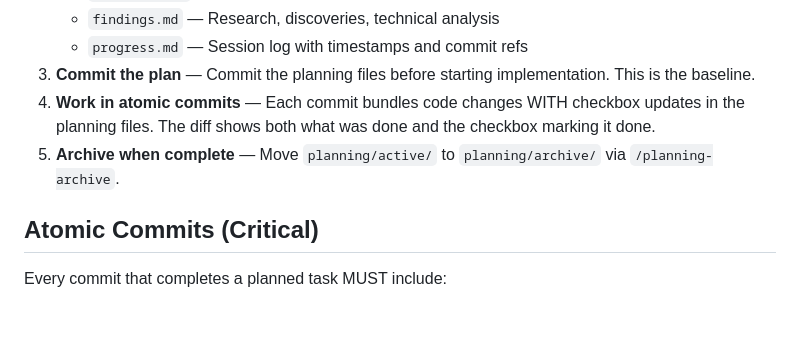
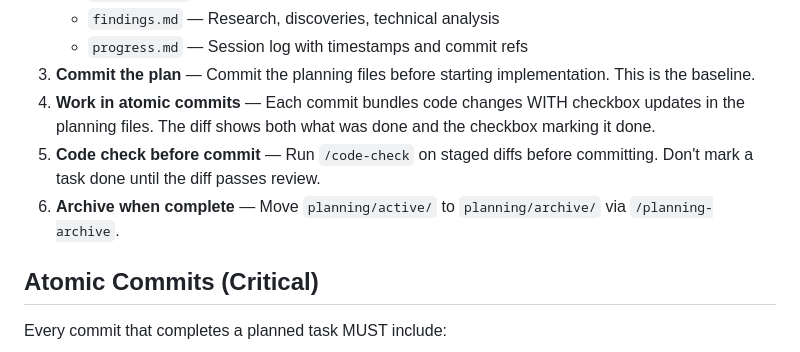
Before and after one commit to NewGraphEnvironment/stac_dem_bc, a Markdown page: CLAUDE.md, the part around the change. Rendered like a GitHub page; blank space fills up the shorter version.

Commit message:
Update CLAUDE.md with soul conventions
Sync conventions from soul/conventions/ for LLM-assisted development.

Co-Authored-By: Claude Opus 4.6 (1M context) <noreply@anthropic.com>

```diff
--- a/CLAUDE.md
+++ b/CLAUDE.md
@@ -1014,7 +1014,8 @@ Skip planning for single-file edits, quick fixes, or tasks with obvious next ste
    - `progress.md` — Session log with timestamps and commit refs
 3. **Commit the plan** — Commit the planning files before starting implementation. This is the baseline.
 4. **Work in atomic commits** — Each commit bundles code changes WITH checkbox updates in the planning files. The diff shows both what was done and the checkbox marking it done.
-5. **Archive when complete** — Move `planning/active/` to `planning/archive/` via `/planning-archive`.
+5. **Code check before commit** — Run `/code-check` on staged diffs before committing. Don't mark a task done until the diff passes review.
+6. **Archive when complete** — Move `planning/active/` to `planning/archive/` via `/planning-archive`.
 
 ## Atomic Commits (Critical)
 
```
